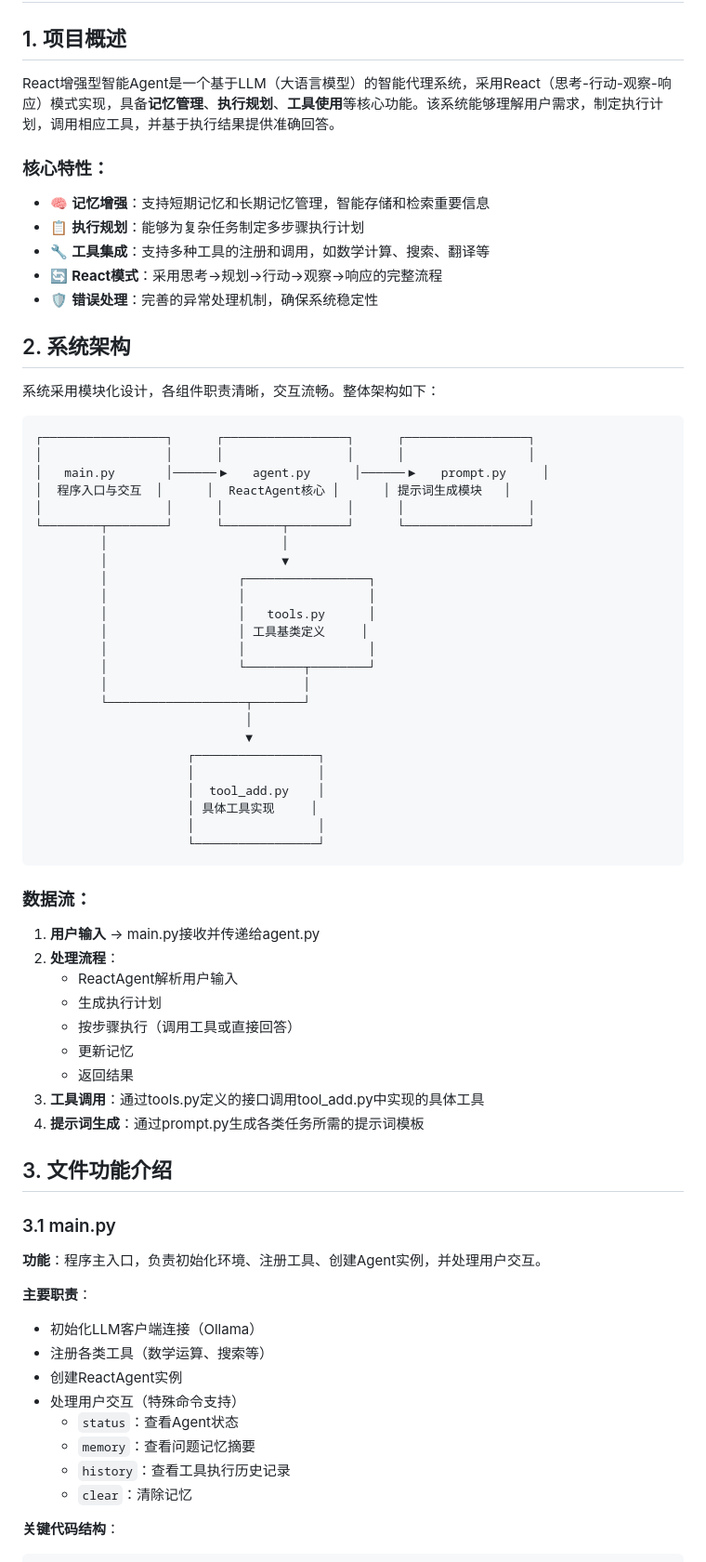
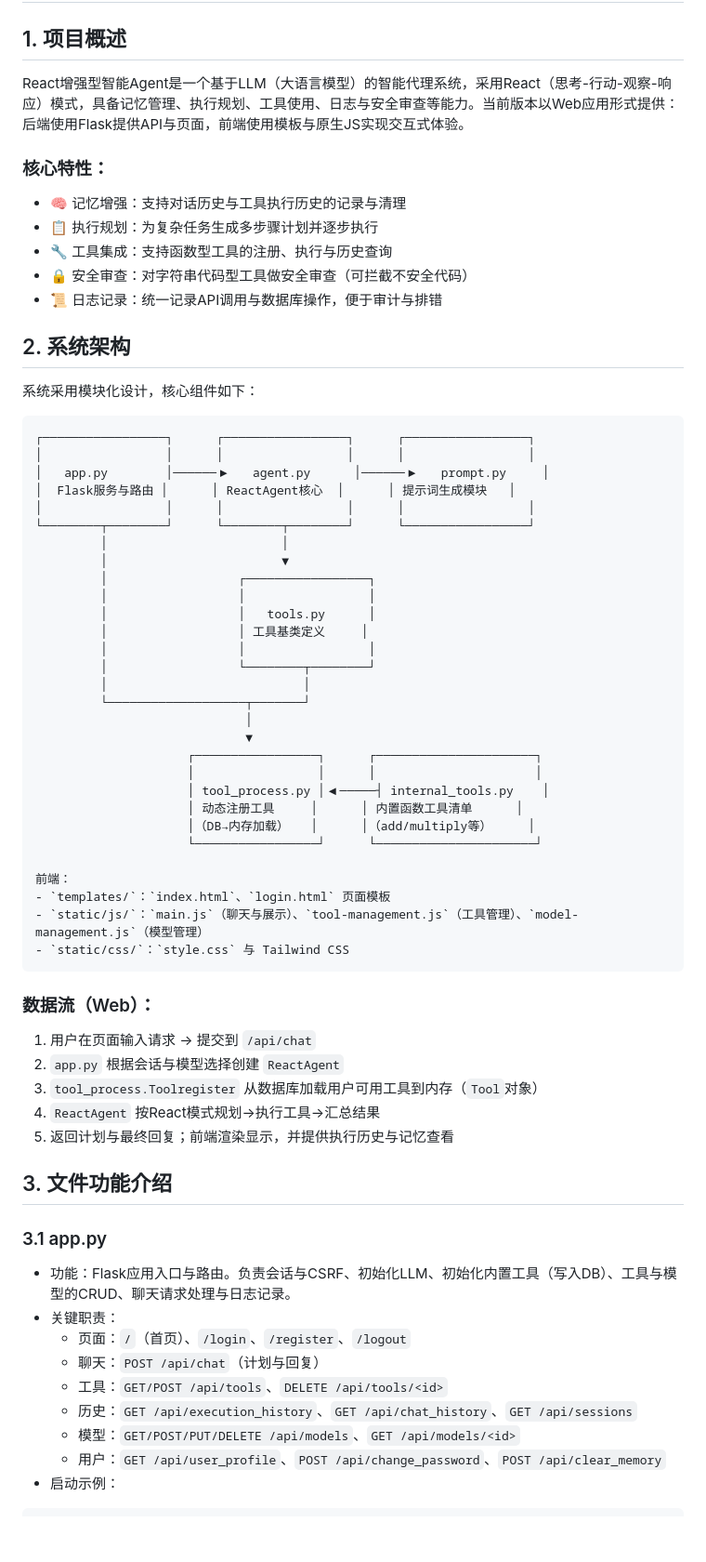
Before and after one commit to ma311199/agentAI, a Markdown page: README.md, the part around the change printed below. Shown: that part at 93% size. Drawn GitHub-style; blank space fills up the shorter version.

````diff
--- a/README.md
+++ b/README.md
@@ -2,24 +2,24 @@
 
 ## 1. 项目概述
 
-React增强型智能Agent是一个基于LLM（大语言模型）的智能代理系统，采用React（思考-行动-观察-响应）模式实现，具备**记忆管理**、**执行规划**、**工具使用**等核心功能。该系统能够理解用户需求，制定执行计划，调用相应工具，并基于执行结果提供准确回答。
+React增强型智能Agent是一个基于LLM（大语言模型）的智能代理系统，采用React（思考-行动-观察-响应）模式，具备记忆管理、执行规划、工具使用、日志与安全审查等能力。当前版本以Web应用形式提供：后端使用Flask提供API与页面，前端使用模板与原生JS实现交互式体验。
 
 ### 核心特性：
-- 🧠 **记忆增强**：支持短期记忆和长期记忆管理，智能存储和检索重要信息
-- 📋 **执行规划**：能够为复杂任务制定多步骤执行计划
-- 🔧 **工具集成**：支持多种工具的注册和调用，如数学计算、搜索、翻译等
-- 🔄 **React模式**：采用思考→规划→行动→观察→响应的完整流程
-- 🛡️ **错误处理**：完善的异常处理机制，确保系统稳定性
+- 🧠 记忆增强：支持对话历史与工具执行历史的记录与清理
+- 📋 执行规划：为复杂任务生成多步骤计划并逐步执行
+- 🔧 工具集成：支持函数型工具的注册、执行与历史查询
+- 🔒 安全审查：对字符串代码型工具做安全审查（可拦截不安全代码）
+- 📜 日志记录：统一记录API调用与数据库操作，便于审计与排错
 
 ## 2. 系统架构
 
-系统采用模块化设计，各组件职责清晰，交互流畅。整体架构如下：
+系统采用模块化设计，核心组件如下：
 
 ```
 ┌─────────────────┐      ┌─────────────────┐      ┌─────────────────┐
 │                 │      │                 │      │                 │
-│   main.py       │──────▶   agent.py      │──────▶   prompt.py     │
-│  程序入口与交互  │      │  ReactAgent核心 │      │ 提示词生成模块   │
+│   app.py        │──────▶   agent.py      │──────▶   prompt.py     │
+│  Flask服务与路由 │      │ ReactAgent核心  │      │ 提示词生成模块   │
 │                 │      │                 │      │                 │
 └────────┬────────┘      └────────┬────────┘      └─────────────────┘
          │                        │
@@ -34,40 +34,37 @@ React增强型智能Agent是一个基于LLM（大语言模型）的智能代理
          └───────────────────┬───────┘
                              │
                              ▼
-                     ┌─────────────────┐
-                     │                 │
-                     │  tool_add.py    │
-                     │ 具体工具实现     │
-                     │                 │
-                     └─────────────────┘
+                     ┌─────────────────┐      ┌──────────────────────┐
+                     │                 │      │                      │
+                     │ tool_process.py │◀─────┤ internal_tools.py    │
+                     │ 动态注册工具     │      │ 内置函数工具清单      │
+                     │（DB→内存加载）   │      │（add/multiply等）     │
+                     └─────────────────┘      └──────────────────────┘
+
+前端：
+- `templates/`：`index.html`、`login.html` 页面模板
+- `static/js/`：`main.js`（聊天与展示）、`tool-management.js`（工具管理）、`model-management.js`（模型管理）
+- `static/css/`：`style.css` 与 Tailwind CSS
 ```
 
-### 数据流：
-1. **用户输入** → main.py接收并传递给agent.py
-2. **处理流程**：
-   - ReactAgent解析用户输入
-   - 生成执行计划
-   - 按步骤执行（调用工具或直接回答）
-   - 更新记忆
-   - 返回结果
-3. **工具调用**：通过tools.py定义的接口调用tool_add.py中实现的具体工具
-4. **提示词生成**：通过prompt.py生成各类任务所需的提示词模板
+### 数据流（Web）：
+1. 用户在页面输入请求 → 提交到 `/api/chat`
+2. `app.py` 根据会话与模型选择创建 `ReactAgent`
+3. `tool_process.Toolregister` 从数据库加载用户可用工具到内存（`Tool`对象）
+4. `ReactAgent` 按React模式规划→执行工具→汇总结果
+5. 返回计划与最终回复；前端渲染显示，并提供执行历史与记忆查看
 
 ## 3. 文件功能介绍
 
-### 3.1 main.py
+### 3.1 app.py
 
-**功能**：程序主入口，负责初始化环境、注册工具、创建Agent实例，并处理用户交互。
-
-**主要职责**：
-- 初始化LLM客户端连接（Ollama）
-- 注册各类工具（数学运算、搜索等）
-- 创建ReactAgent实例
-- 处理用户交互（特殊命令支持）
-  - `status`：查看Agent状态
-  - `memory`：查看问题记忆摘要
-  - `history`：查看工具执行历史记录
-  - `clear`：清除记忆
-
-**关键代码结构**：
+- 功能：Flask应用入口与路由。负责会话与CSRF、初始化LLM、初始化内置工具（写入DB）、工具与模型的CRUD、聊天请求处理与日志记录。
+- 关键职责：
+  - 页面：`/`（首页）、`/login`、`/register`、`/logout`
+  - 聊天：`POST /api/chat`（计划与回复）
+  - 工具：`GET/POST /api/tools`、`DELETE /api/tools/<id>`
+  - 历史：`GET /api/execution_history`、`GET /api/chat_history`、`GET /api/sessions`
+  - 模型：`GET/POST/PUT/DELETE /api/models`、`GET /api/models/<id>`
+  - 用户：`GET /api/user_profile`、`POST /api/change_password`、`POST /api/clear_memory`
+- 启动示例：
 ```python
````
Also changed, not shown: other parts of README.md (+80 -200 lines).
